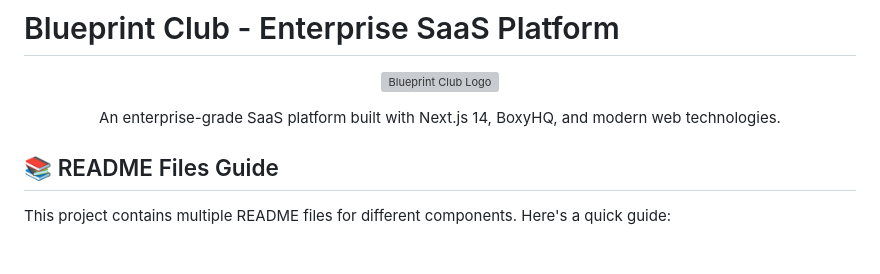
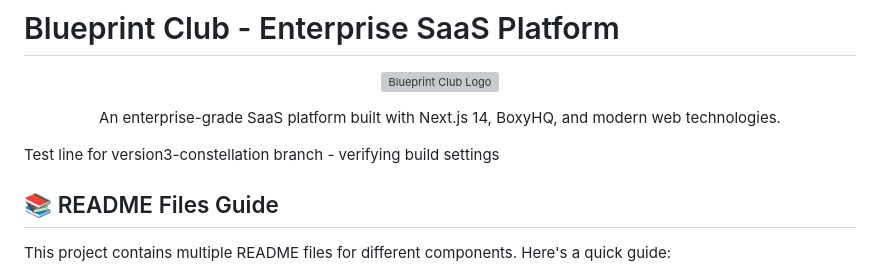
Before and after one commit to t4tarzan/blueprint-club, a Markdown page: README.md, the part around the change. Rendered like a GitHub page; blank space fills up the shorter version; grey boxes are pictures that could not be loaded.

Commit message:
test: verify vercel build settings

```diff
--- a/README.md
+++ b/README.md
@@ -7,6 +7,8 @@
 <p align="center">
   An enterprise-grade SaaS platform built with Next.js 14, BoxyHQ, and modern web technologies.
 </p>
+
+Test line for version3-constellation branch - verifying build settings
 
 ## 📚 README Files Guide
 
```
